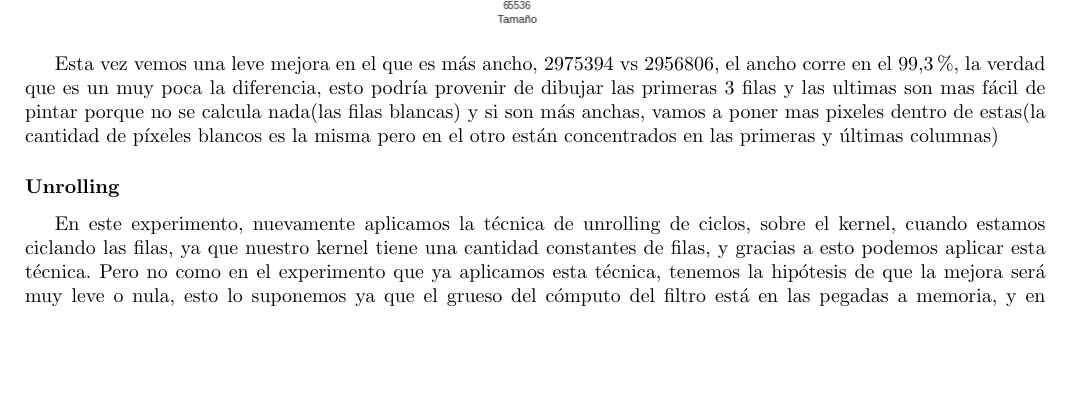
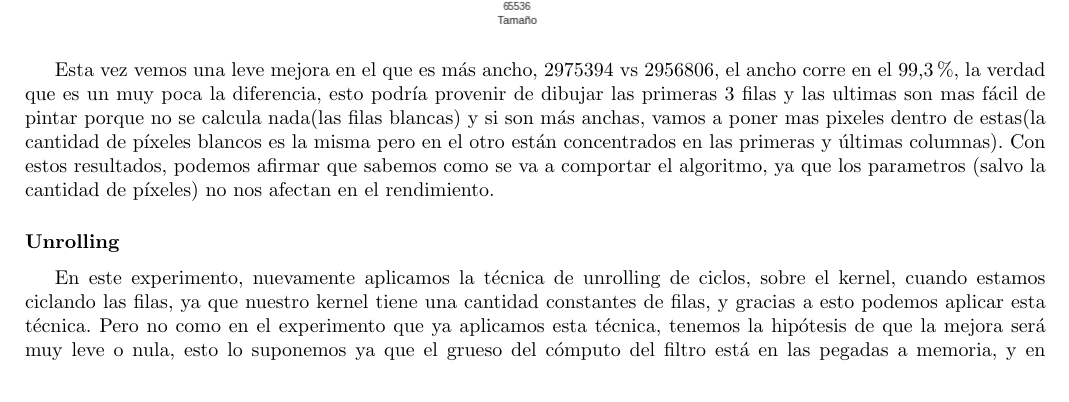
Before and after one commit to ZebaSz/orga2-tp2, a LaTeX document (informe/informe.tex, which reads informe/max.tex): part of page 25 of 28, cut so that both start at the same text, the shorter picture padded with empty space. Compiled offline with pdfLaTeX.

Commit message:
HOLA ZEBA TE GUSTA MI COMENTARIO

```diff
--- a/informe/max.tex
+++ b/informe/max.tex
@@ -173,7 +173,7 @@ Por último probamos cómo afectan las diferentes proporciones de tamaño, bási
 	\includegraphics[scale=0.5]{img/maxCloser_PARAM_SIZE.png}
 \end{center}
 
-Esta vez vemos una leve mejora en el que es más ancho, 2975394 vs 2956806, el ancho corre en el $99.3\%$, la verdad que es un muy poca la diferencia, esto podría provenir de dibujar las primeras 3 filas y las ultimas son mas fácil de pintar porque no se calcula nada(las filas blancas) y si son más anchas, vamos a poner mas pixeles dentro de estas(la cantidad de píxeles blancos es la misma pero en el otro están concentrados en las primeras y últimas columnas)
+Esta vez vemos una leve mejora en el que es más ancho, 2975394 vs 2956806, el ancho corre en el $99.3\%$, la verdad que es un muy poca la diferencia, esto podría provenir de dibujar las primeras 3 filas y las ultimas son mas fácil de pintar porque no se calcula nada(las filas blancas) y si son más anchas, vamos a poner mas pixeles dentro de estas(la cantidad de píxeles blancos es la misma pero en el otro están concentrados en las primeras y últimas columnas). Con estos resultados, podemos afirmar que sabemos como se va a comportar el algoritmo, ya que los parametros (salvo la cantidad de píxeles) no nos afectan en el rendimiento.
 
 \subsubsection*{Unrolling}
 
```
